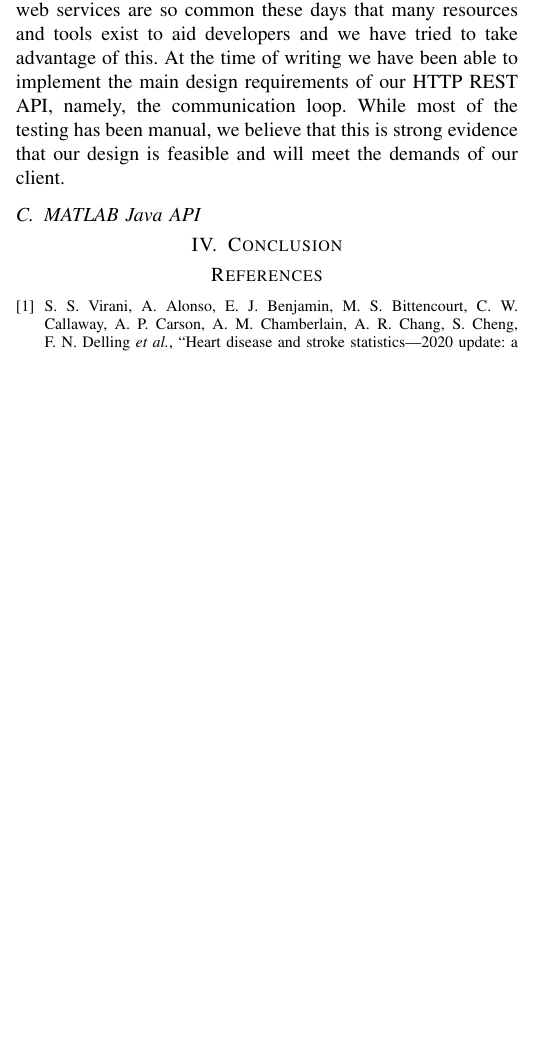
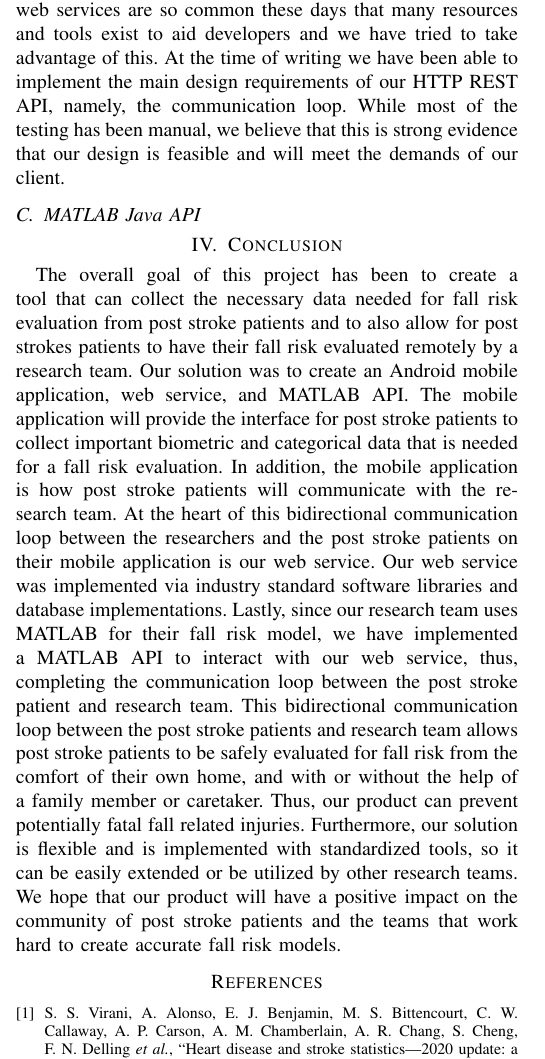
Before and after one commit to RIT-MSD-P21015/P21015_Tech_Paper, a LaTeX paper (P21015_Tech_Paper.tex): part of one column of page 3 of 3, cut so that both start at the same text, the shorter picture padded with empty space. Compiled offline with pdfLaTeX.

Commit message:
added conclusion

```diff
--- a/P21015_Tech_Paper.tex
+++ b/P21015_Tech_Paper.tex
@@ -129,6 +129,8 @@ In particular, our implementation was highly influenced by \cite{grinberg2018new
 
 \section{Conclusion}
 
+The overall goal of this project has been to create a tool that can collect the necessary data needed for fall risk evaluation from post stroke patients and to also allow for post strokes patients to have their fall risk evaluated remotely by a research team. Our solution was to create an Android mobile application, web service, and MATLAB API. The mobile application will provide the interface for post stroke patients to collect important biometric and categorical data that is needed for a fall risk evaluation. In addition, the mobile application is how post stroke patients will communicate with the research team. At the heart of this bidirectional communication loop between the researchers and the post stroke patients on their mobile application is our web service. Our web service was implemented via industry standard software libraries and database implementations. Lastly, since our research team uses MATLAB for their fall risk model, we have implemented a MATLAB API to interact with our web service, thus, completing the communication loop between the post stroke patient and research team. This bidirectional communication loop between the post stroke patients and research team allows post stroke patients to be safely evaluated for fall risk from the comfort of their own home, and with or without the help of a family member or caretaker. Thus, our product can prevent potentially fatal fall related injuries. Furthermore, our solution is flexible and is implemented with standardized tools, so it can be easily extended or be utilized by other research teams. We hope that our product will have a positive impact on the community of post stroke patients and the teams that work hard to create accurate fall risk models.
+
 \bibliographystyle{IEEEtran}
 \bibliography{bibliography}
 
```
Also changed, not shown: P21015_Tech_Paper.pdf.
